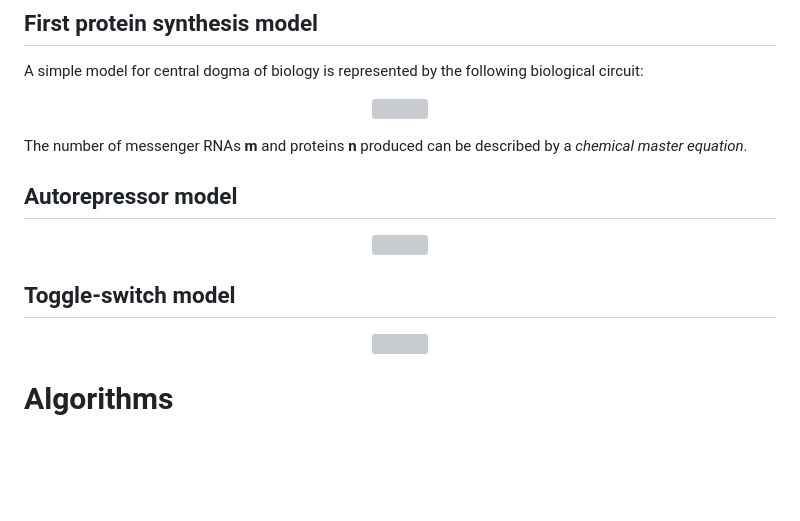
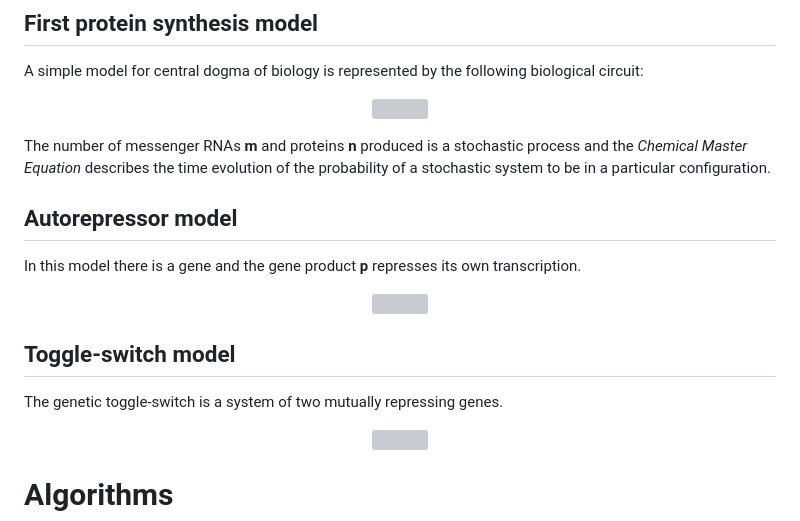
Before and after one commit to ManuelaCarriero/PyExTra, a Markdown page: README.md, the part around the change. GitHub-like rendering; blank space fills up the shorter version; grey boxes are pictures that could not be loaded.

Commit message:
Added structure of the project information

```diff
--- a/README.md
+++ b/README.md
@@ -52,10 +52,10 @@ A simple model for central dogma of biology is represented by the following biol
   >
 </p>
 
-The number of messenger RNAs **m** and proteins **n** produced can be described by a *chemical master equation*.
+The number of messenger RNAs **m** and proteins **n** produced is a stochastic process and the *Chemical Master Equation* describes the time evolution of the probability of a stochastic system to be in a particular configuration.
 
 ## Autorepressor model
-
+In this model there is a gene and the gene product **p** represses its own transcription.
 <p align="center">
   <img
     width="500"
@@ -64,7 +64,7 @@ The number of messenger RNAs **m** and proteins **n** produced can be described
 </p>
 
 ## Toggle-switch model
-
+The genetic toggle-switch is a system of two mutually repressing genes.
 <p align="center">
   <img
     width="590"
```
